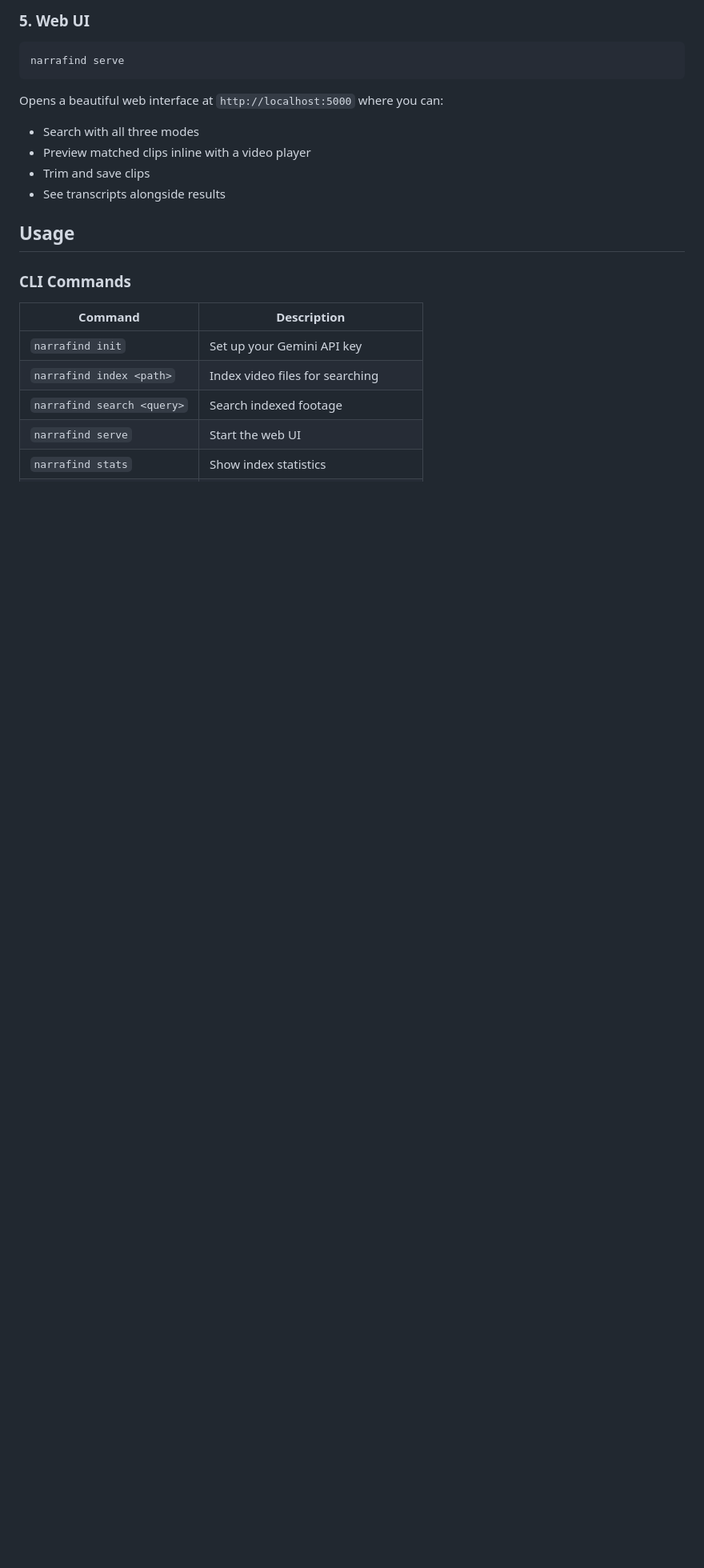
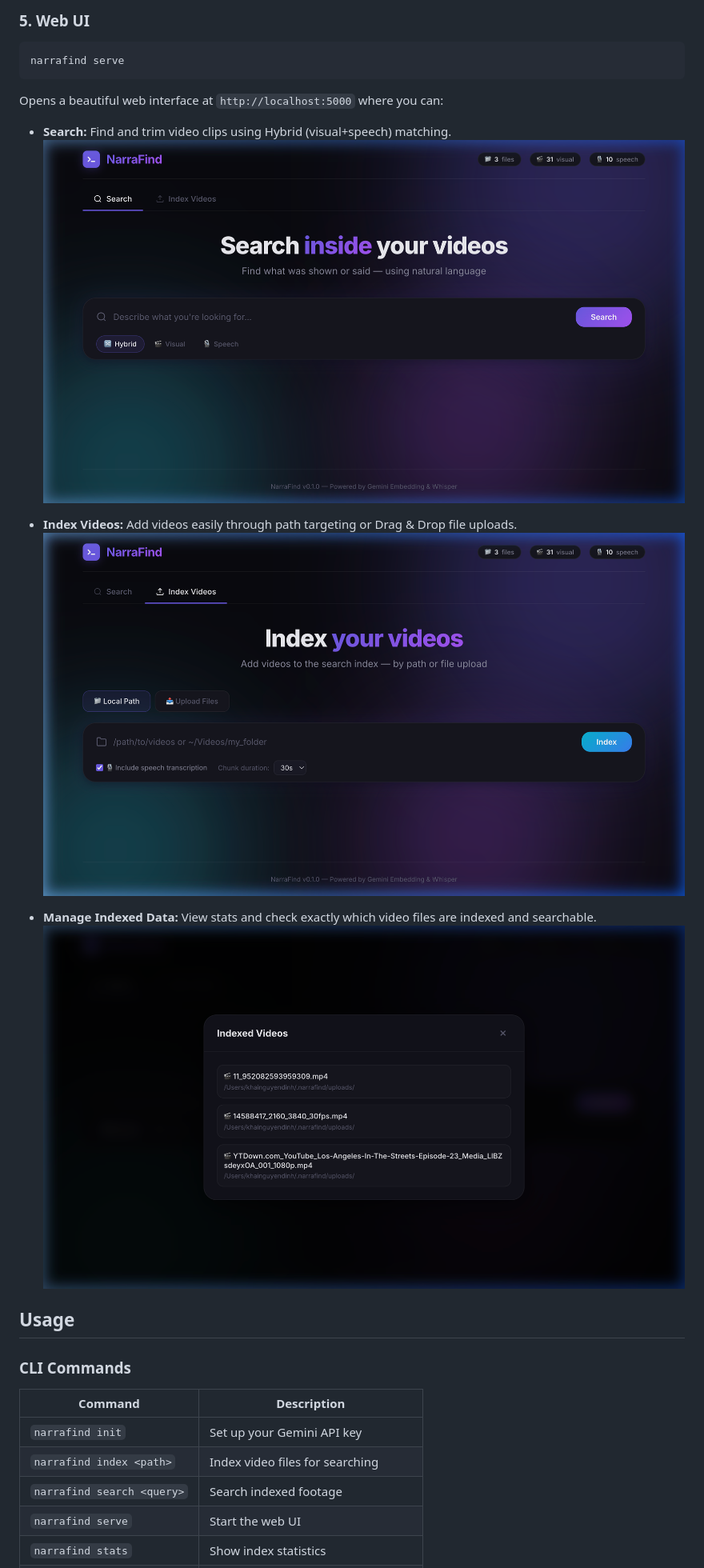
Before and after one commit to khai-nguyen-dinh/narrafind, a Markdown page: README.md, the part around the change. Shown at 80% size. Drawn GitHub-style; pictures changed too: assets/index_ui.png (added), assets/search_ui.png (added), assets/stats_modal.png (added); blank space fills up the shorter version.

````diff
--- a/README.md
+++ b/README.md
@@ -81,10 +81,14 @@ narrafind serve
 ```
 
 Opens a beautiful web interface at `http://localhost:5000` where you can:
-- Search with all three modes
-- Preview matched clips inline with a video player
-- Trim and save clips
-- See transcripts alongside results
+- **Search:** Find and trim video clips using Hybrid (visual+speech) matching.
+![Search UI](assets/search_ui.png)
+
+- **Index Videos:** Add videos easily through path targeting or Drag & Drop file uploads.
+![Index UI](assets/index_ui.png)
+
+- **Manage Indexed Data:** View stats and check exactly which video files are indexed and searchable.
+![Stats Modal](assets/stats_modal.png)
 
 ## Usage
 
````
Also changed, not shown: 5 other files.
